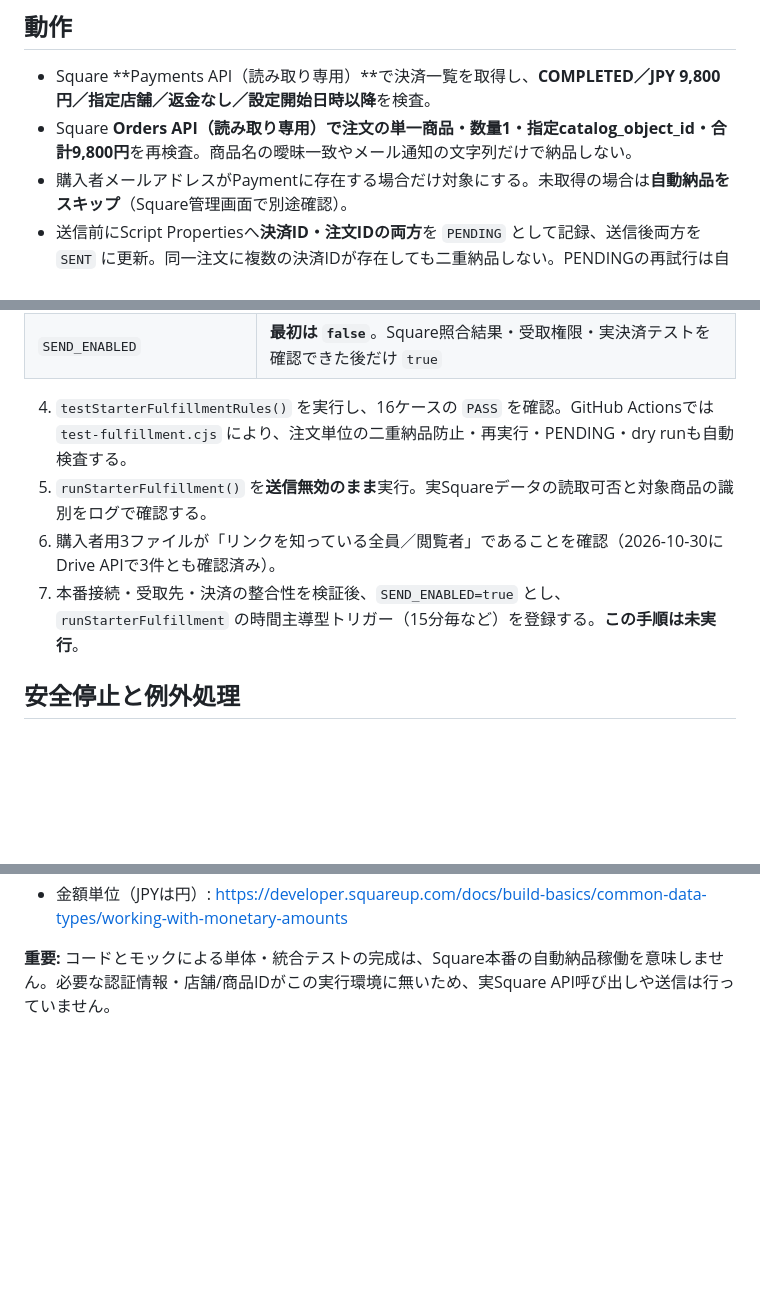
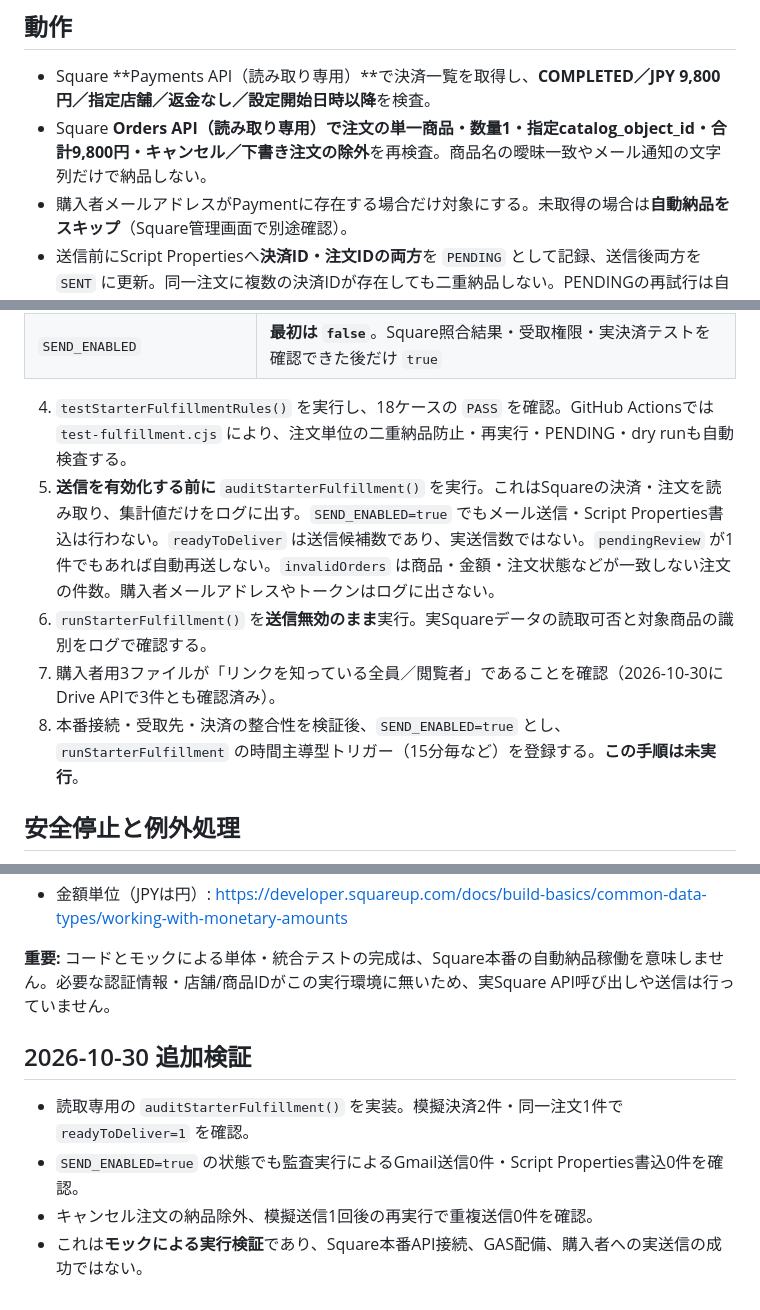
Before and after one commit to ysenterprisecorporation-ship-it/guestops-ai, a Markdown page: integrations/square-starter-fulfillment/README.md, 3 parts joined by grey strips. Drawn GitHub-style; blank space fills up the shorter version.

Commit message:
Document prelaunch read-only audit and verified safety test results

```diff
--- a/integrations/square-starter-fulfillment/README.md
+++ b/integrations/square-starter-fulfillment/README.md
@@ -4,7 +4,7 @@
 
 ## 動作
 - Square **Payments API（読み取り専用）**で決済一覧を取得し、**COMPLETED／JPY 9,800円／指定店舗／返金なし／設定開始日時以降**を検査。
-- Square **Orders API（読み取り専用）**で注文の**単一商品・数量1・指定catalog_object_id・合計9,800円**を再検査。商品名の曖昧一致やメール通知の文字列だけで納品しない。
+- Square **Orders API（読み取り専用）**で注文の**単一商品・数量1・指定catalog_object_id・合計9,800円・キャンセル／下書き注文の除外**を再検査。商品名の曖昧一致やメール通知の文字列だけで納品しない。
 - 購入者メールアドレスがPaymentに存在する場合だけ対象にする。未取得の場合は**自動納品をスキップ**（Square管理画面で別途確認）。
 - 送信前にScript Propertiesへ**決済ID・注文IDの両方**を `PENDING` として記録、送信後両方を `SENT` に更新。同一注文に複数の決済IDが存在しても二重納品しない。PENDINGの再試行は自動実行しない。
 - 初期値は `SEND_ENABLED` 未設定＝**送信禁止（dry run）**。課金・注文変更・Square設定変更をするAPIは一切呼ばない。
@@ -25,10 +25,11 @@
 | `STARTER_SHEET_URL` | 既存の購入者用「施設情報設定・20場面判断・初回テスト」Google Sheets URL |
 | `SEND_ENABLED` | **最初は `false`**。Square照合結果・受取権限・実決済テストを確認できた後だけ `true` |
 
-4. `testStarterFulfillmentRules()` を実行し、16ケースの `PASS` を確認。GitHub Actionsでは `test-fulfillment.cjs` により、注文単位の二重納品防止・再実行・PENDING・dry runも自動検査する。
-5. `runStarterFulfillment()` を**送信無効のまま**実行。実Squareデータの読取可否と対象商品の識別をログで確認する。
-6. 購入者用3ファイルが「リンクを知っている全員／閲覧者」であることを確認（2026-10-30にDrive APIで3件とも確認済み）。
-7. 本番接続・受取先・決済の整合性を検証後、`SEND_ENABLED=true` とし、`runStarterFulfillment` の時間主導型トリガー（15分毎など）を登録する。**この手順は未実行**。
+4. `testStarterFulfillmentRules()` を実行し、18ケースの `PASS` を確認。GitHub Actionsでは `test-fulfillment.cjs` により、注文単位の二重納品防止・再実行・PENDING・dry runも自動検査する。
+5. **送信を有効化する前に** `auditStarterFulfillment()` を実行。これはSquareの決済・注文を読み取り、集計値だけをログに出す。`SEND_ENABLED=true` でもメール送信・Script Properties書込は行わない。`readyToDeliver` は送信候補数であり、実送信数ではない。`pendingReview` が1件でもあれば自動再送しない。`invalidOrders` は商品・金額・注文状態などが一致しない注文の件数。購入者メールアドレスやトークンはログに出さない。
+6. `runStarterFulfillment()` を**送信無効のまま**実行。実Squareデータの読取可否と対象商品の識別をログで確認する。
+7. 購入者用3ファイルが「リンクを知っている全員／閲覧者」であることを確認（2026-10-30にDrive APIで3件とも確認済み）。
+8. 本番接続・受取先・決済の整合性を検証後、`SEND_ENABLED=true` とし、`runStarterFulfillment` の時間主導型トリガー（15分毎など）を登録する。**この手順は未実行**。
 
 ## 安全停止と例外処理
 - 送信を止めるときは `SEND_ENABLED=false`。トリガーを消さなくても送信しない。
@@ -44,3 +45,9 @@
 - 金額単位（JPYは円）: https://developer.squareup.com/docs/build-basics/common-data-types/working-with-monetary-amounts
 
 **重要:** コードとモックによる単体・統合テストの完成は、Square本番の自動納品稼働を意味しません。必要な認証情報・店舗/商品IDがこの実行環境に無いため、実Square API呼び出しや送信は行っていません。
+
+## 2026-10-30 追加検証
+- 読取専用の `auditStarterFulfillment()` を実装。模擬決済2件・同一注文1件で `readyToDeliver=1` を確認。
+- `SEND_ENABLED=true` の状態でも監査実行によるGmail送信0件・Script Properties書込0件を確認。
+- キャンセル注文の納品除外、模擬送信1回後の再実行で重複送信0件を確認。
+- これは**モックによる実行検証**であり、Square本番API接続、GAS配備、購入者への実送信の成功ではない。
```
